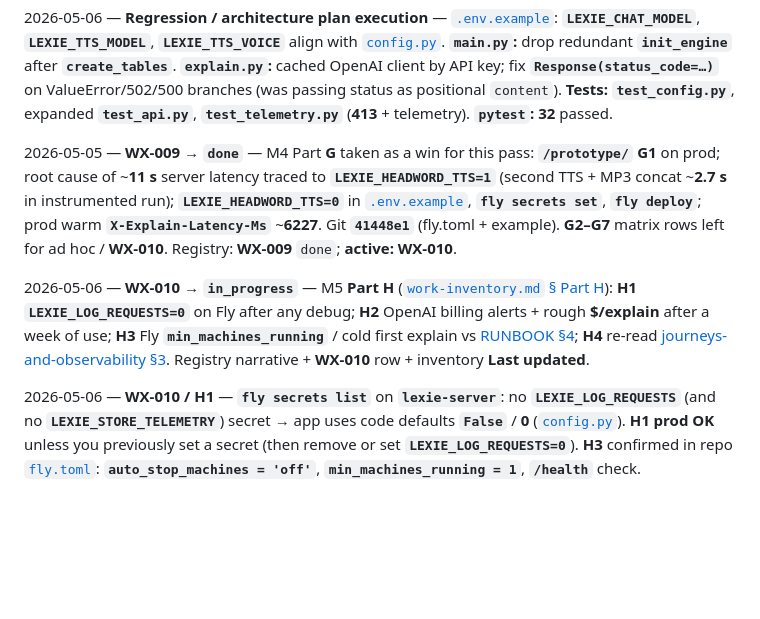
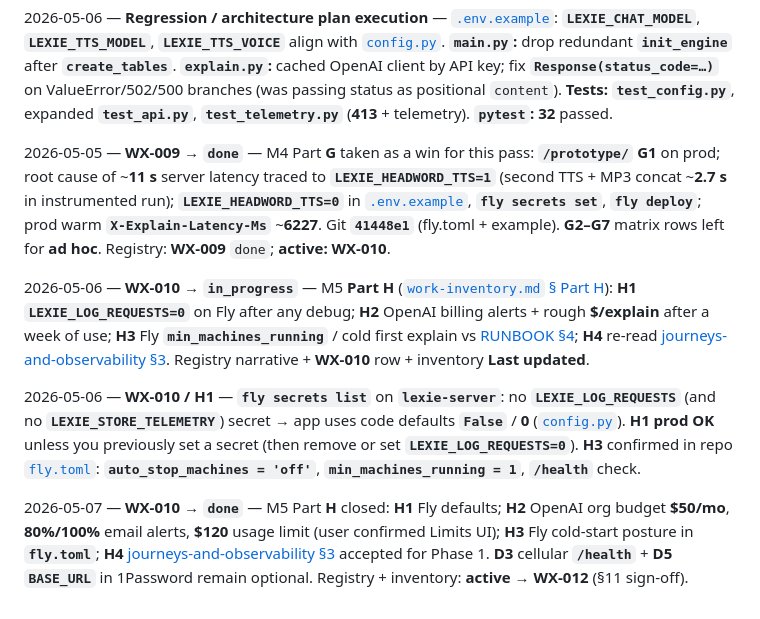
Before and after one commit to velamvaz/lexie, a Markdown page: project-management/work-log/2026-05.md, the part around the change. GitHub-like rendering; blank space fills up the shorter version.

```diff
--- a/project-management/work-log/2026-05.md
+++ b/project-management/work-log/2026-05.md
@@ -26,8 +26,10 @@ Append new lines at the **bottom**. Link commits or PRs when useful.
 
 2026-05-06 — **Regression / architecture plan execution** — [`.env.example`](../../lexie-server/.env.example): **`LEXIE_CHAT_MODEL`**, **`LEXIE_TTS_MODEL`**, **`LEXIE_TTS_VOICE`** align with [`config.py`](../../lexie-server/lexie_server/config.py). **`main.py`:** drop redundant **`init_engine`** after **`create_tables`**. **`explain.py`:** cached OpenAI client by API key; fix **`Response(status_code=…)`** on ValueError/502/500 branches (was passing status as positional `content`). **Tests:** **`test_config.py`**, expanded **`test_api.py`**, **`test_telemetry.py`** (**413** + telemetry). **`pytest`:** **32** passed.
 
-2026-05-05 — **WX-009** → **`done`** — M4 Part **G** taken as a win for this pass: **`/prototype/`** **G1** on prod; root cause of ~**11 s** server latency traced to **`LEXIE_HEADWORD_TTS=1`** (second TTS + MP3 concat ~**2.7 s** in instrumented run); **`LEXIE_HEADWORD_TTS=0`** in [`.env.example`](../../lexie-server/.env.example), **`fly secrets set`**, **`fly deploy`**; prod warm **`X-Explain-Latency-Ms`** ~**6227**. Git **`41448e1`** (fly.toml + example). **G2–G7** matrix rows left for ad hoc / **WX-010**. Registry: **WX-009** `done`; **active:** **WX-010**.
+2026-05-05 — **WX-009** → **`done`** — M4 Part **G** taken as a win for this pass: **`/prototype/`** **G1** on prod; root cause of ~**11 s** server latency traced to **`LEXIE_HEADWORD_TTS=1`** (second TTS + MP3 concat ~**2.7 s** in instrumented run); **`LEXIE_HEADWORD_TTS=0`** in [`.env.example`](../../lexie-server/.env.example), **`fly secrets set`**, **`fly deploy`**; prod warm **`X-Explain-Latency-Ms`** ~**6227**. Git **`41448e1`** (fly.toml + example). **G2–G7** matrix rows left for **ad hoc**. Registry: **WX-009** `done`; **active:** **WX-010**.
 
 2026-05-06 — **WX-010** → **`in_progress`** — M5 **Part H** ([`work-inventory.md` § Part H](work-inventory.md#part-h-m5--steady-operation-wx-010)): **H1** **`LEXIE_LOG_REQUESTS=0`** on Fly after any debug; **H2** OpenAI billing alerts + rough **$/explain** after a week of use; **H3** Fly **`min_machines_running`** / cold first explain vs [RUNBOOK §4](../../lexie-docs/lexie/committed-to-build/lexie-word-explainer.RUNBOOK.md); **H4** re-read [journeys-and-observability §3](../../lexie-docs/lexie/committed-to-build/lexie-word-explainer.journeys-and-observability.md). Registry narrative + **WX-010** row + inventory **Last updated**.
 
 2026-05-06 — **WX-010 / H1** — **`fly secrets list`** on **`lexie-server`**: no **`LEXIE_LOG_REQUESTS`** (and no **`LEXIE_STORE_TELEMETRY`**) secret → app uses code defaults **`False`** / **0** ([`config.py`](../../lexie-server/lexie_server/config.py)). **H1 prod OK** unless you previously set a secret (then remove or set **`LEXIE_LOG_REQUESTS=0`**). **H3** confirmed in repo [`fly.toml`](../../lexie-server/fly.toml): **`auto_stop_machines = 'off'`**, **`min_machines_running = 1`**, **`/health`** check.
+
+2026-05-07 — **WX-010** → **`done`** — M5 Part **H** closed: **H1** Fly defaults; **H2** OpenAI org budget **$50/mo**, **80%/100%** email alerts, **$120** usage limit (user confirmed Limits UI); **H3** Fly cold-start posture in **`fly.toml`**; **H4** [journeys-and-observability §3](../../lexie-docs/lexie/committed-to-build/lexie-word-explainer.journeys-and-observability.md) accepted for Phase 1. **D3** cellular **`/health`** + **D5** **`BASE_URL`** in 1Password remain optional. Registry + inventory: **active → WX-012** (§11 sign-off).
```
Also changed, not shown: project-management/registry.md (+4 -4 lines), project-management/work-inventory.md (+8 -8 lines).
